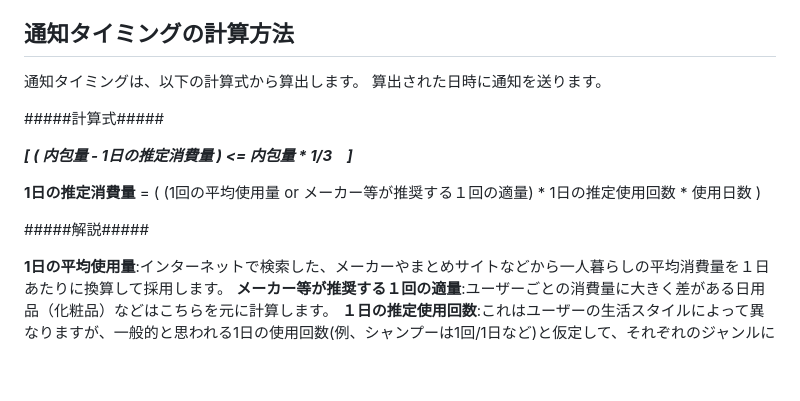
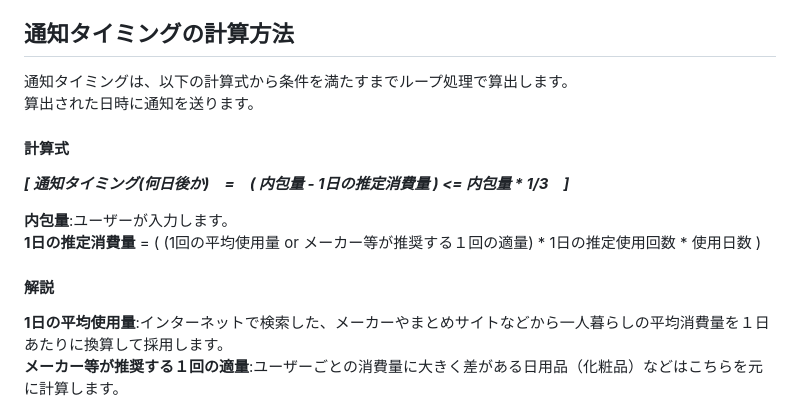
Before and after one commit to nakajima-takeshi/stockmate, a Markdown page: README.md, the part around the change printed below. Rendered like a GitHub page; blank space fills up the shorter version.

Commit message:
Update README.md
プレビューにズレなどがあったので、修正しました。

```diff
--- a/README.md
+++ b/README.md
@@ -58,16 +58,17 @@
   - アプリ上にカレンダーを表示させ、次回の通知タイミングをカレンダー上に表示します。カレンダー上から通知タイミングを自在に変更できます。
 
 ## 通知タイミングの計算方法
-通知タイミングは、以下の計算式から算出します。
+通知タイミングは、以下の計算式から条件を満たすまでループ処理で算出します。
 算出された日時に通知を送ります。
 
-#####計算式#####
+#### 計算式 ####
 
-___[ ( 内包量 - 1日の推定消費量 ) <= 内包量 * 1/3　]___
+___[ 通知タイミング(何日後か)　=　( 内包量 - 1日の推定消費量 ) <= 内包量 * 1/3　]___
 
+**内包量**:ユーザーが入力します。
 **1日の推定消費量** = ( (1回の平均使用量 or メーカー等が推奨する１回の適量) * 1日の推定使用回数 * 使用日数 )
 
-#####解説#####
+#### 解説 ####
 
 **1日の平均使用量**:インターネットで検索した、メーカーやまとめサイトなどから一人暮らしの平均消費量を１日あたりに換算して採用します。
 **メーカー等が推奨する１回の適量**:ユーザーごとの消費量に大きく差がある日用品（化粧品）などはこちらを元に計算します。
```
Also changed, not shown: other parts of README.md (+2 -2 lines).
